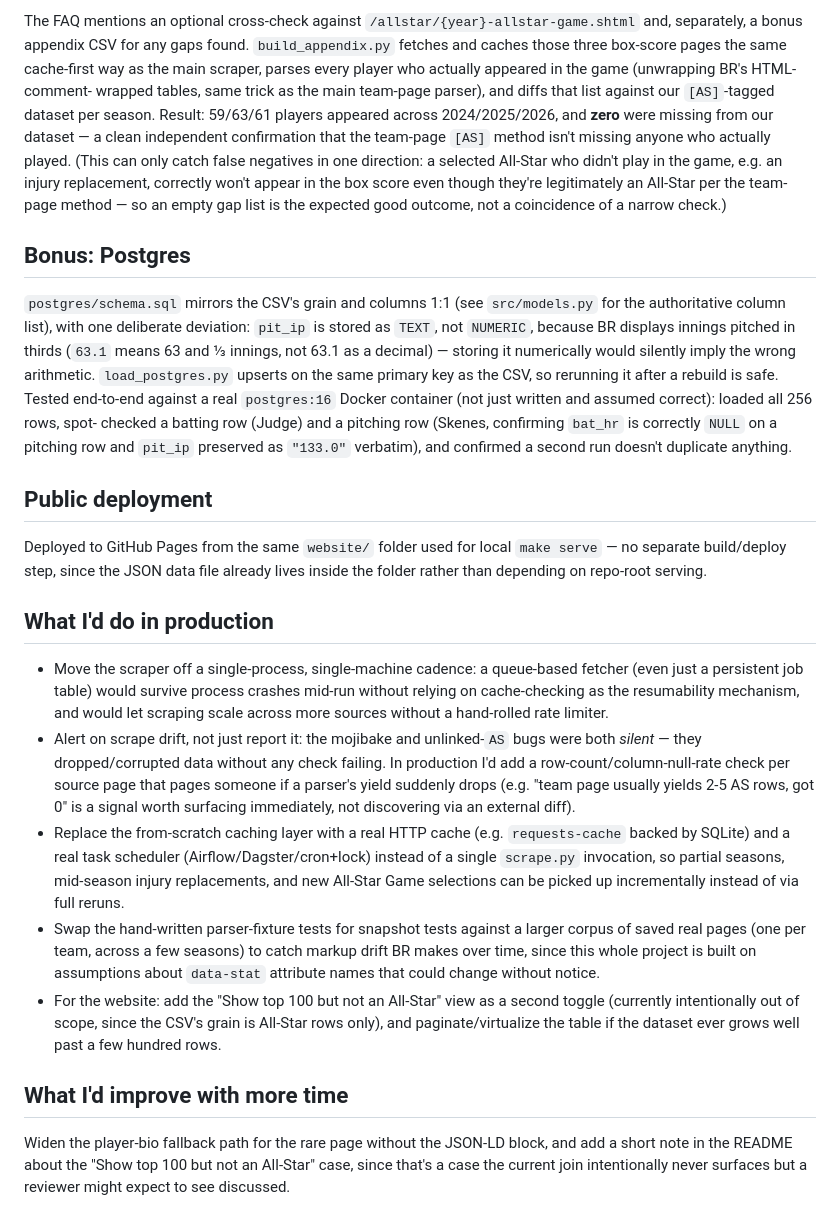
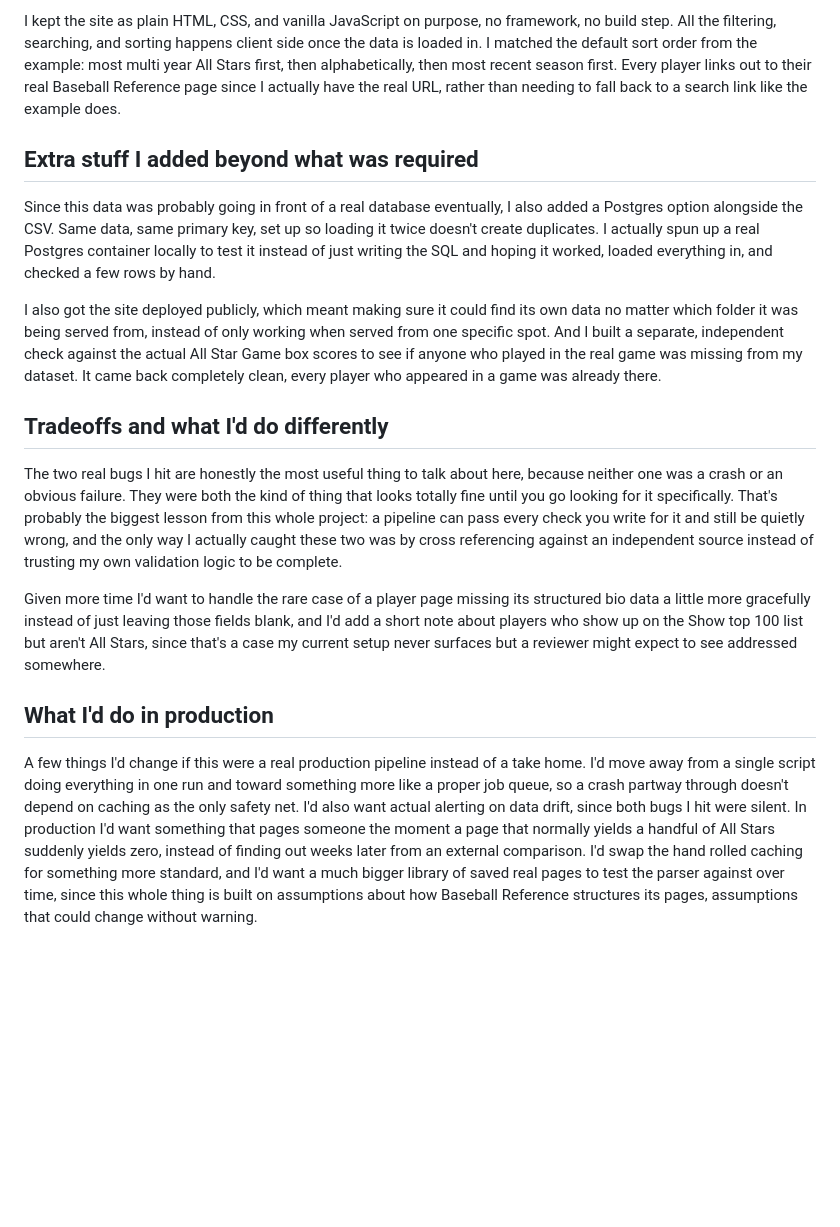
Before and after one commit to DannyRoss123/Blitz_website, a Markdown page: WRITEUP.md, the part around one of its changes. GitHub-like rendering; blank space fills up the shorter version.

Commit message:
updating writeup

```diff
--- a/WRITEUP.md
+++ b/WRITEUP.md
@@ -103,63 +34,18 @@ the same `website/` folder work identically on `localhost` and on GitHub Pages.
 
-The FAQ mentions an optional cross-check against `/allstar/{year}-allstar-game.shtml`
-and, separately, a bonus appendix CSV for any gaps found. `build_appendix.py` fetches
-and caches those three box-score pages the same cache-first way as the main scraper,
-parses every player who actually appeared in the game (unwrapping BR's HTML-comment-
-wrapped tables, same trick as the main team-page parser), and diffs that list against
-our `[AS]`-tagged dataset per season. Result: 59/63/61 players appeared across
-2024/2025/2026, and **zero** were missing from our dataset — a clean independent
-confirmation that the team-page `[AS]` method isn't missing anyone who actually played.
-(This can only catch false negatives in one direction: a selected All-Star who didn't
-play in the game, e.g. an injury replacement, correctly won't appear in the box score
-even though they're legitimately an All-Star per the team-page method — so an empty
-gap list is the expected good outcome, not a coincidence of a narrow check.)
+I kept the site as plain HTML, CSS, and vanilla JavaScript on purpose, no framework, no build step. All the filtering, searching, and sorting happens client side once the data is loaded in. I matched the default sort order from the example: most multi year All Stars first, then alphabetically, then most recent season first. Every player links out to their real Baseball Reference page since I actually have the real URL, rather than needing to fall back to a search link like the example does.
 
-## Bonus: Postgres
+## Extra stuff I added beyond what was required
 
-`postgres/schema.sql` mirrors the CSV's grain and columns 1:1 (see `src/models.py` for
-the authoritative column list), with one deliberate deviation: `pit_ip` is stored as
-`TEXT`, not `NUMERIC`, because BR displays innings pitched in thirds (`63.1` means 63
-and ⅓ innings, not 63.1 as a decimal) — storing it numerically would silently imply
-the wrong arithmetic. `load_postgres.py` upserts on the same primary key as the CSV, so
-rerunning it after a rebuild is safe. Tested end-to-end against a real `postgres:16`
-Docker container (not just written and assumed correct): loaded all 256 rows, spot-
-checked a batting row (Judge) and a pitching row (Skenes, confirming `bat_hr` is
-correctly `NULL` on a pitching row and `pit_ip` preserved as `"133.0"` verbatim), and
-confirmed a second run doesn't duplicate anything.
+Since this data was probably going in front of a real database eventually, I also added a Postgres option alongside the CSV. Same data, same primary key, set up so loading it twice doesn't create duplicates. I actually spun up a real Postgres container locally to test it instead of just writing the SQL and hoping it worked, loaded everything in, and checked a few rows by hand.
 
-## Public deployment
+I also got the site deployed publicly, which meant making sure it could find its own data no matter which folder it was being served from, instead of only working when served from one specific spot. And I built a separate, independent check against the actual All Star Game box scores to see if anyone who played in the real game was missing from my dataset. It came back completely clean, every player who appeared in a game was already there.
 
-Deployed to GitHub Pages from the same `website/` folder used for local `make serve` —
-no separate build/deploy step, since the JSON data file already lives inside the
-folder rather than depending on repo-root serving.
+## Tradeoffs and what I'd do differently
+
+The two real bugs I hit are honestly the most useful thing to talk about here, because neither one was a crash or an obvious failure. They were both the kind of thing that looks totally fine until you go looking for it specifically. That's probably the biggest lesson from this whole project: a pipeline can pass every check you write for it and still be quietly wrong, and the only way I actually caught these two was by cross referencing against an independent source instead of trusting my own validation logic to be complete.
+
+Given more time I'd want to handle the rare case of a player page missing its structured bio data a little more gracefully instead of just leaving those fields blank, and I'd add a short note about players who show up on the Show top 100 list but aren't All Stars, since that's a case my current setup never surfaces but a reviewer might expect to see addressed somewhere.
 
 ## What I'd do in production
 
-- Move the scraper off a single-process, single-machine cadence: a queue-based fetcher
-  (even just a persistent job table) would survive process crashes mid-run without
-  relying on cache-checking as the resumability mechanism, and would let scraping scale
-  across more sources without a hand-rolled rate limiter.
-- Alert on scrape drift, not just report it: the mojibake and unlinked-`AS` bugs were
-  both *silent* — they dropped/corrupted data without any check failing. In production
-  I'd add a row-count/column-null-rate check per source page that pages someone if a
-  parser's yield suddenly drops (e.g. "team page usually yields 2-5 AS rows, got 0" is
-  a signal worth surfacing immediately, not discovering via an external diff).
-- Replace the from-scratch caching layer with a real HTTP cache (e.g. `requests-cache`
-  backed by SQLite) and a real task scheduler (Airflow/Dagster/cron+lock) instead of a
-  single `scrape.py` invocation, so partial seasons, mid-season injury replacements, and
-  new All-Star Game selections can be picked up incrementally instead of via full reruns.
-- Swap the hand-written parser-fixture tests for snapshot tests against a larger corpus
-  of saved real pages (one per team, across a few seasons) to catch markup drift BR
-  makes over time, since this whole project is built on assumptions about `data-stat`
-  attribute names that could change without notice.
-- For the website: add the "Show top 100 but not an All-Star" view as a second toggle
-  (currently intentionally out of scope, since the CSV's grain is All-Star rows only),
-  and paginate/virtualize the table if the dataset ever grows well past a few hundred
-  rows.
-
-## What I'd improve with more time
-
-Widen the player-bio fallback path for the rare page without the JSON-LD block, and add
-a short note in the README about the "Show top 100 but not an All-Star" case, since
-that's a case the current join intentionally never surfaces but a reviewer might expect
-to see discussed.
+A few things I'd change if this were a real production pipeline instead of a take home. I'd move away from a single script doing everything in one run and toward something more like a proper job queue, so a crash partway through doesn't depend on caching as the only safety net. I'd also want actual alerting on data drift, since both bugs I hit were silent. In production I'd want something that pages someone the moment a page that normally yields a handful of All Stars suddenly yields zero, instead of finding out weeks later from an external comparison. I'd swap the hand rolled caching for something more standard, and I'd want a much bigger library of saved real pages to test the parser against over time, since this whole thing is built on assumptions about how Baseball Reference structures its pages, assumptions that could change without warning.
```
Also changed, not shown: other parts of WRITEUP.md (+16 -85 lines).
